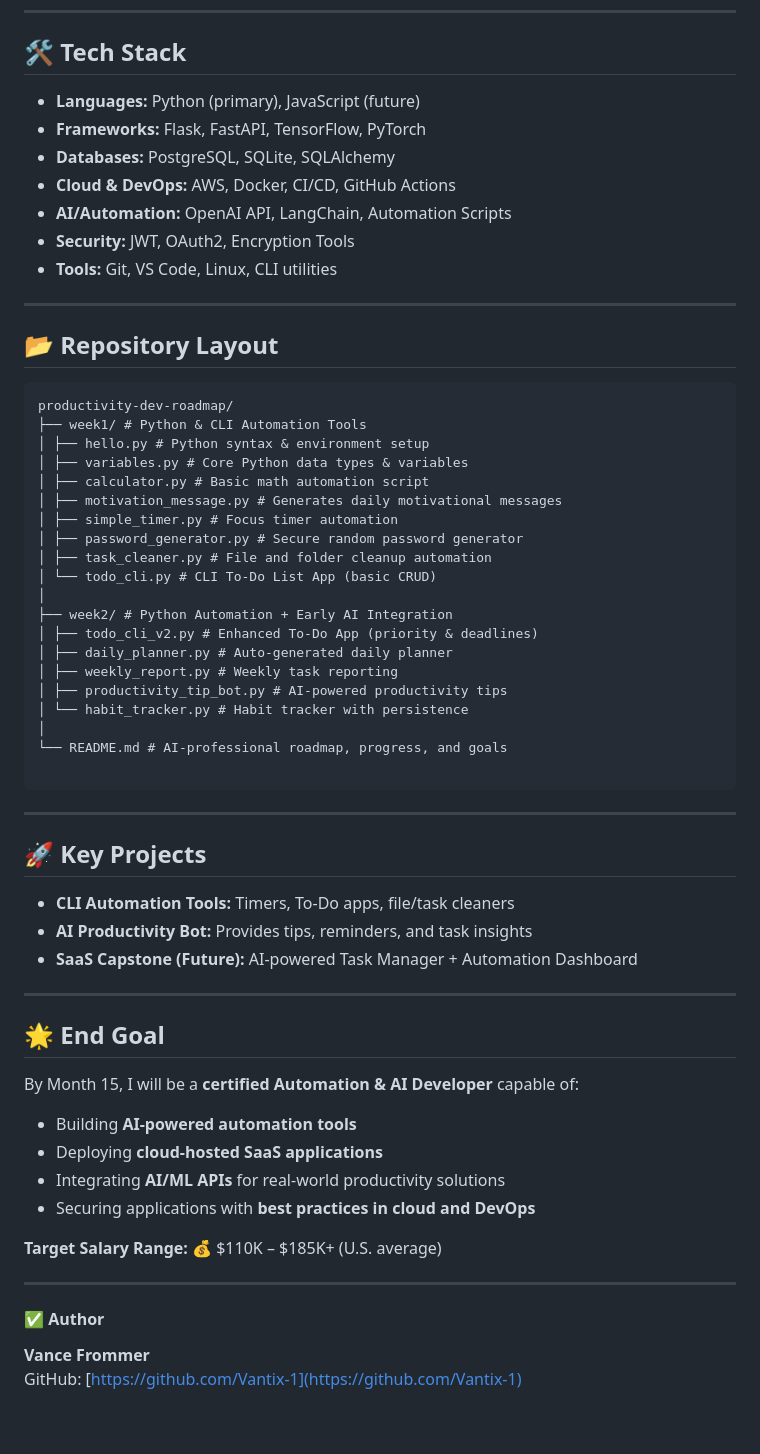
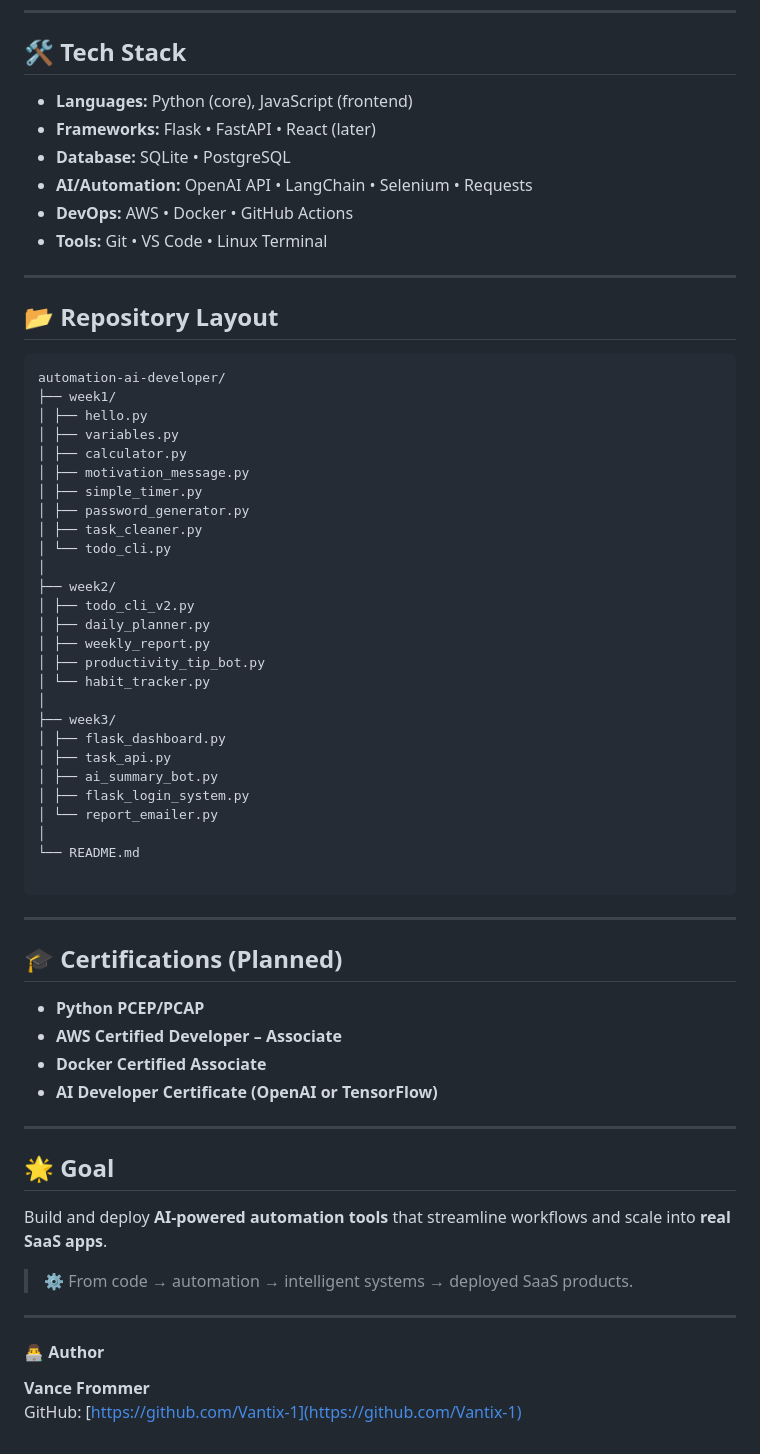
Before and after one commit to Vantix-1/automation-ai-developer, a Markdown page: README.md, the part around the change printed below. Drawn GitHub-style.

````diff
--- a/README.md
+++ b/README.md
@@ -68,61 +93,64 @@ Learning Python fundamentals and automation scripting, including CLI tools, time
 ---
 
 ## 🛠️ Tech Stack
-- **Languages:** Python (primary), JavaScript (future)
-- **Frameworks:** Flask, FastAPI, TensorFlow, PyTorch
-- **Databases:** PostgreSQL, SQLite, SQLAlchemy
-- **Cloud & DevOps:** AWS, Docker, CI/CD, GitHub Actions
-- **AI/Automation:** OpenAI API, LangChain, Automation Scripts
-- **Security:** JWT, OAuth2, Encryption Tools
-- **Tools:** Git, VS Code, Linux, CLI utilities
+- **Languages:** Python (core), JavaScript (frontend)
+- **Frameworks:** Flask • FastAPI • React (later)
+- **Database:** SQLite • PostgreSQL
+- **AI/Automation:** OpenAI API • LangChain • Selenium • Requests
+- **DevOps:** AWS • Docker • GitHub Actions
+- **Tools:** Git • VS Code • Linux Terminal
 
 ---
 
 ## 📂 Repository Layout
 
 ```
-productivity-dev-roadmap/
-├── week1/ # Python & CLI Automation Tools
-│ ├── hello.py # Python syntax & environment setup
-│ ├── variables.py # Core Python data types & variables
-│ ├── calculator.py # Basic math automation script
-│ ├── motivation_message.py # Generates daily motivational messages
-│ ├── simple_timer.py # Focus timer automation
-│ ├── password_generator.py # Secure random password generator
-│ ├── task_cleaner.py # File and folder cleanup automation
-│ └── todo_cli.py # CLI To-Do List App (basic CRUD)
+automation-ai-developer/
+├── week1/
+│ ├── hello.py
+│ ├── variables.py
+│ ├── calculator.py
+│ ├── motivation_message.py
+│ ├── simple_timer.py
+│ ├── password_generator.py
+│ ├── task_cleaner.py
+│ └── todo_cli.py
 │
-├── week2/ # Python Automation + Early AI Integration
-│ ├── todo_cli_v2.py # Enhanced To-Do App (priority & deadlines)
-│ ├── daily_planner.py # Auto-generated daily planner
-│ ├── weekly_report.py # Weekly task reporting
-│ ├── productivity_tip_bot.py # AI-powered productivity tips
-│ └── habit_tracker.py # Habit tracker with persistence
+├── week2/
+│ ├── todo_cli_v2.py
+│ ├── daily_planner.py
+│ ├── weekly_report.py
+│ ├── productivity_tip_bot.py
+│ └── habit_tracker.py
 │
-└── README.md # AI-professional roadmap, progress, and goals
+├── week3/
+│ ├── flask_dashboard.py
+│ ├── task_api.py
+│ ├── ai_summary_bot.py
+│ ├── flask_login_system.py
+│ └── report_emailer.py
+│
+└── README.md
 
 ```
 
 ---
 
-## 🚀 Key Projects
-- **CLI Automation Tools:** Timers, To-Do apps, file/task cleaners
-- **AI Productivity Bot:** Provides tips, reminders, and task insights
-- **SaaS Capstone (Future):** AI-powered Task Manager + Automation Dashboard
+## 🎓 Certifications (Planned)
+- **Python PCEP/PCAP**
+- **AWS Certified Developer – Associate**
+- **Docker Certified Associate**
+- **AI Developer Certificate (OpenAI or TensorFlow)**
 
 ---
 
-## 🌟 End Goal
-By Month 15, I will be a **certified Automation & AI Developer** capable of:
-- Building **AI-powered automation tools**
-- Deploying **cloud-hosted SaaS applications**
-- Integrating **AI/ML APIs** for real-world productivity solutions
-- Securing applications with **best practices in cloud and DevOps**
+## 🌟 Goal
+Build and deploy **AI-powered automation tools** that streamline workflows and scale into **real SaaS apps**.
 
-**Target Salary Range:** 💰 $110K – $185K+ (U.S. average)
+> ⚙️ From code → automation → intelligent systems → deployed SaaS products.
 
 ---
 
-#### ✅ Author
+#### 👨‍💻 Author
 **Vance Frommer**
 GitHub: [https://github.com/Vantix-1](https://github.com/Vantix-1)
````
Also changed, not shown: other parts of README.md (+77 -52 lines).
